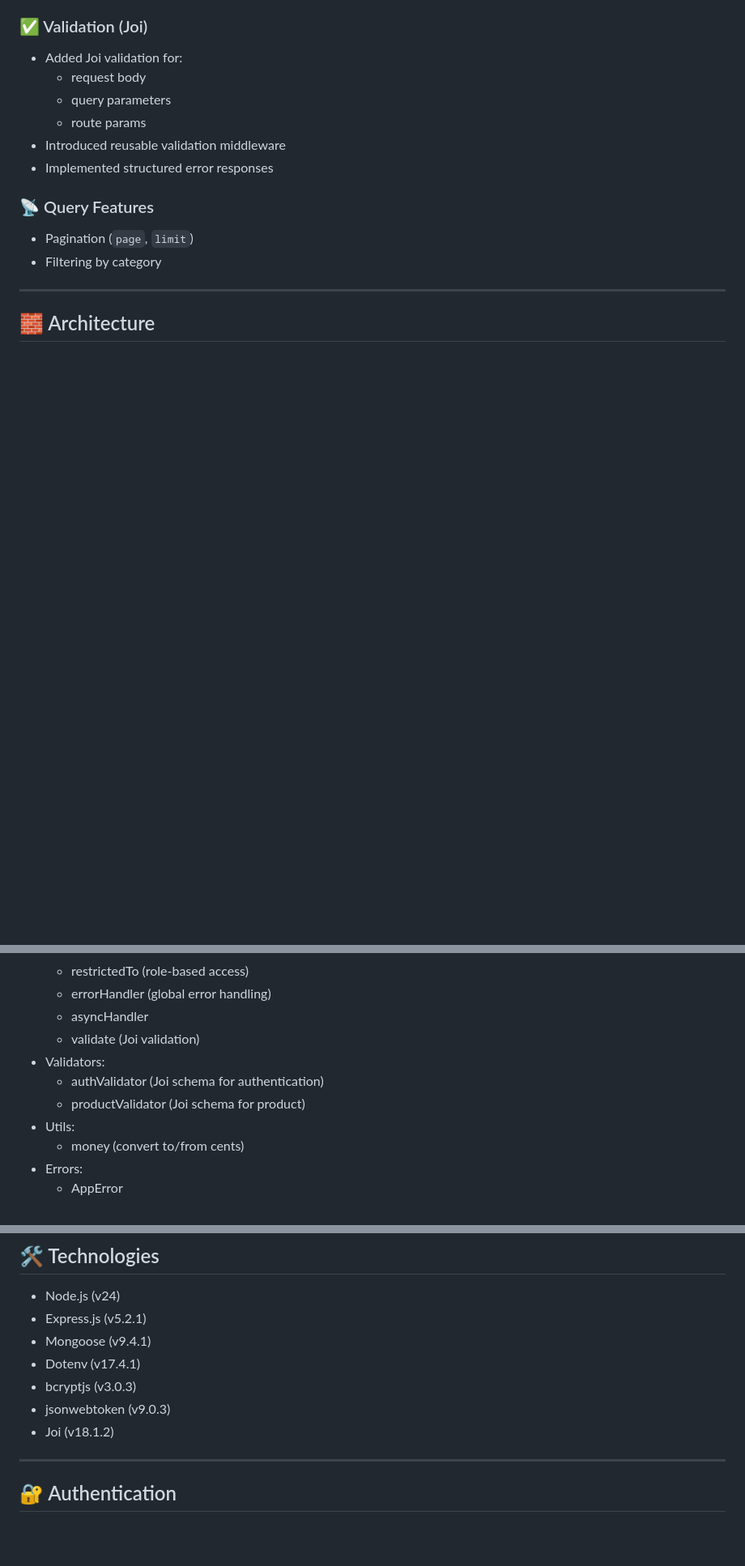
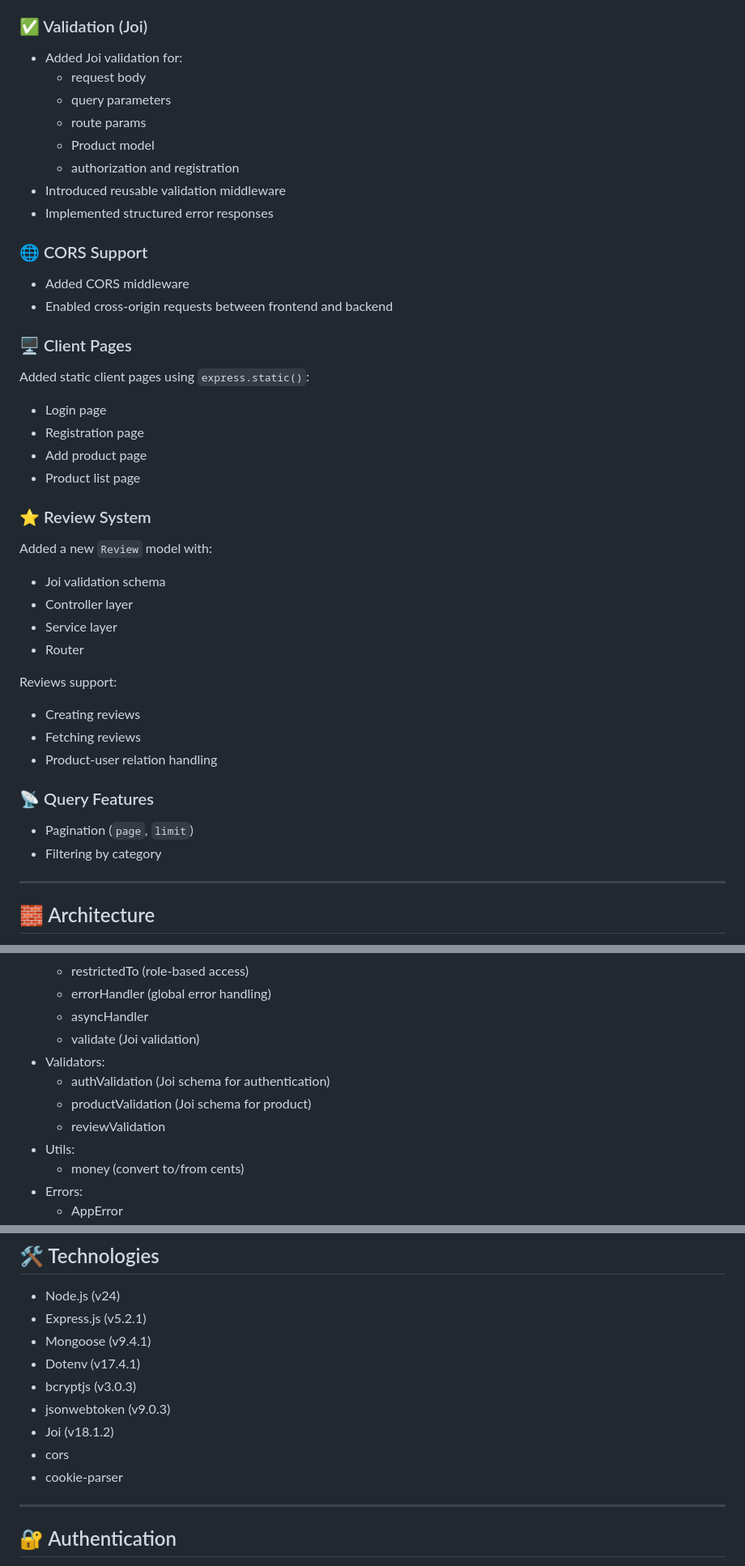
Before and after one commit to BohdanSharubin/online-store, a Markdown page: README.md, 3 parts joined by grey strips. Shown at 81% size. GitHub-like rendering; blank space fills up the shorter version.

```diff
--- a/README.md
+++ b/README.md
@@ -22,8 +25,34 @@ Final version of the application combining:
   - request body
   - query parameters
   - route params
+  - Product model
+  - authorization and registration
 - Introduced reusable validation middleware
 - Implemented structured error responses
+
+### 🌐 CORS Support
+- Added CORS middleware
+- Enabled cross-origin requests between frontend and backend
+
+### 🖥 Client Pages
+Added static client pages using `express.static()`:
+
+- Login page
+- Registration page
+- Add product page
+- Product list page
+
+### ⭐ Review System
+Added a new `Review` model with:
+- Joi validation schema
+- Controller layer
+- Service layer
+- Router
+
+Reviews support:
+- Creating reviews
+- Fetching reviews
+- Product-user relation handling
 
 ### 📡 Query Features
 - Pagination (`page`, `limit`)
@@ -44,8 +73,9 @@ Final version of the application combining:
   - asyncHandler
   - validate (Joi validation)
 - Validators:
-  - authValidator (Joi schema for authentication)
-  - productValidator (Joi schema for product)
+  - authValidation (Joi schema for authentication)
+  - productValidation (Joi schema for product)
+  - reviewValidation
 - Utils:
   - money (convert to/from cents)
 - Errors:
@@ -63,6 +93,8 @@ Final version of the application combining:
 - bcryptjs (v3.0.3)
 - jsonwebtoken (v9.0.3)
 - Joi (v18.1.2)
+- cors
+- cookie-parser
 
 ---
 
```
Also changed, not shown: other parts of README.md (+26 -4 lines).
